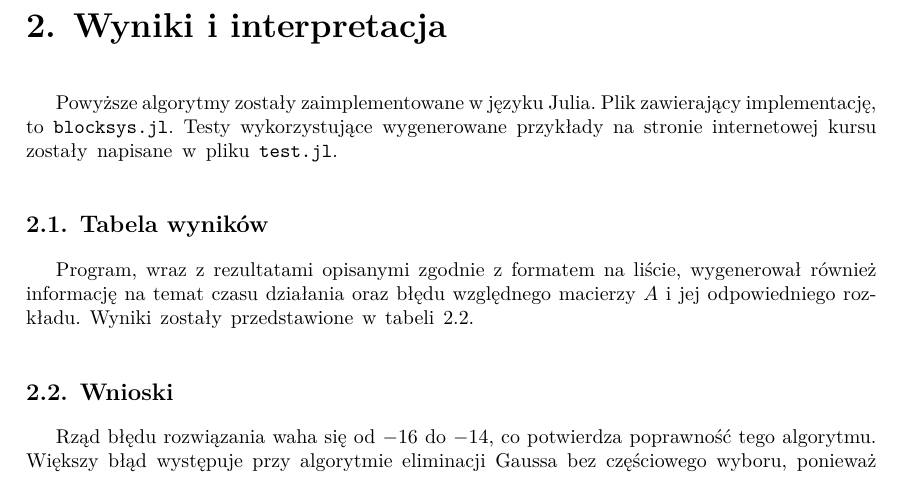
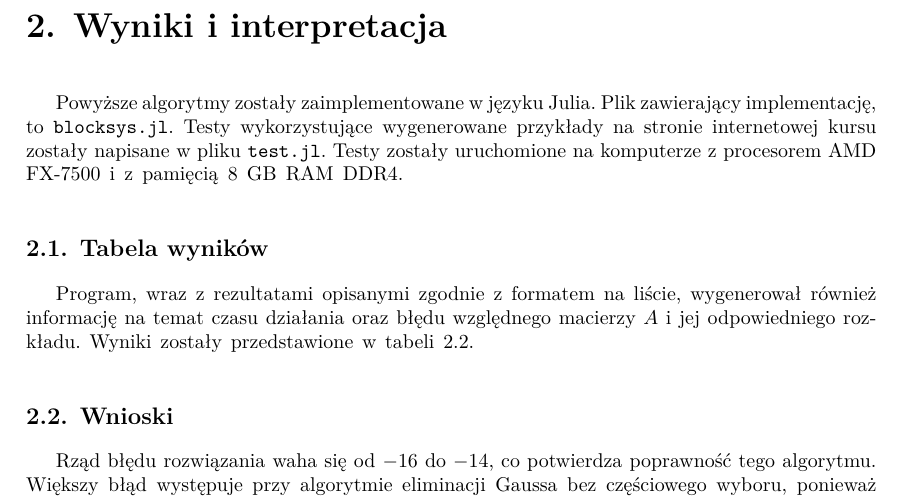
Before and after one commit to kleczkowski/scnal5l, a LaTeX document (chapters/solution.tex): part of page 4 of 4, cut so that both start at the same text. Compiled offline with XeLaTeX.

Commit message:
modifications to solution.tex

```diff
--- a/chapters/solution.tex
+++ b/chapters/solution.tex
@@ -178,7 +178,8 @@
 
   Powyższe algorytmy zostały zaimplementowane w języku Julia. Plik zawierający implementację,
   to \verb|blocksys.jl|. Testy wykorzystujące wygenerowane przykłady na stronie internetowej
-  kursu zostały napisane w pliku \verb|test.jl|.
+  kursu zostały napisane w pliku \verb|test.jl|. Testy zostały uruchomione na komputerze
+  z~procesorem AMD FX-7500 i z pamięcią 8 GB RAM DDR4.
 
   \section{Tabela wyników}
 
```
